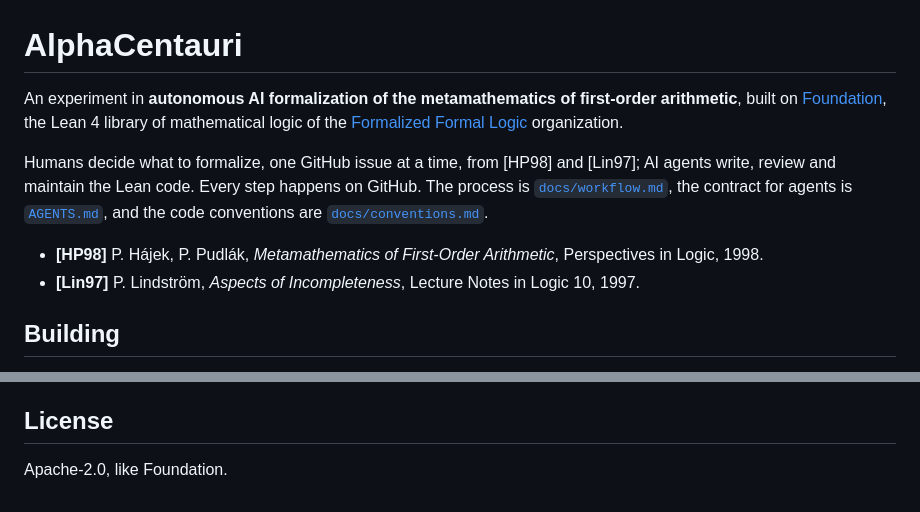
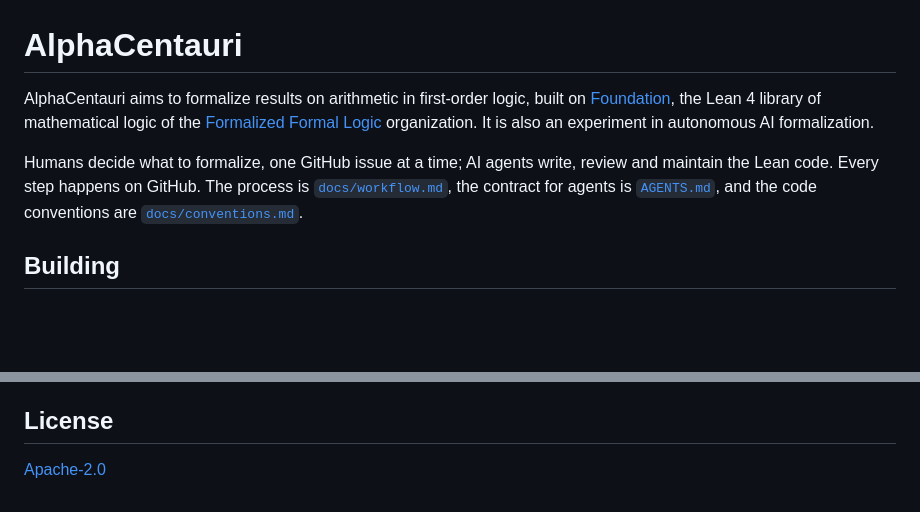
Before and after one commit to FormalizedFormalLogic/AlphaCentauri, a Markdown page: README.md, 2 parts joined by grey strips. Drawn GitHub-style; blank space fills up the shorter version.

Commit message:
docs: README states the aim as formalizing results on first-order arithmetic
Co-Authored-By: Claude Sonnet 5.5 <noreply@anthropic.com>

```diff
--- a/README.md
+++ b/README.md
@@ -1,19 +1,14 @@
 # AlphaCentauri
 
-An experiment in **autonomous AI formalization of the metamathematics of first-order arithmetic**,
-built on [Foundation](https://github.com/FormalizedFormalLogic/Foundation), the Lean 4 library of
+AlphaCentauri aims to formalize results on arithmetic in first-order logic, built on
+[Foundation](https://github.com/FormalizedFormalLogic/Foundation), the Lean 4 library of
 mathematical logic of the [Formalized Formal Logic](https://github.com/FormalizedFormalLogic)
-organization.
+organization. It is also an experiment in autonomous AI formalization.
 
-Humans decide what to formalize, one GitHub issue at a time, from
-[HP98] and [Lin97]; AI agents write, review and maintain the Lean code. Every step happens on
-GitHub. The process is [`docs/workflow.md`](docs/workflow.md), the contract for agents is
-[`AGENTS.md`](AGENTS.md), and the code conventions are
+Humans decide what to formalize, one GitHub issue at a time; AI agents write, review and maintain
+the Lean code. Every step happens on GitHub. The process is [`docs/workflow.md`](docs/workflow.md),
+the contract for agents is [`AGENTS.md`](AGENTS.md), and the code conventions are
 [`docs/conventions.md`](docs/conventions.md).
-
-- **[HP98]** P. Hájek, P. Pudlák, *Metamathematics of First-Order Arithmetic*, Perspectives in
-  Logic, 1998.
-- **[Lin97]** P. Lindström, *Aspects of Incompleteness*, Lecture Notes in Logic 10, 1997.
 
 ## Building
 
@@ -59,4 +54,4 @@ The import graph of the modules of AlphaCentauri, regenerated on every push to `
 
 ## License
 
-Apache-2.0, like Foundation.
+[Apache-2.0](./LICENSE)
```
Also changed, not shown: docs/conventions.md (+1 -2 lines).
